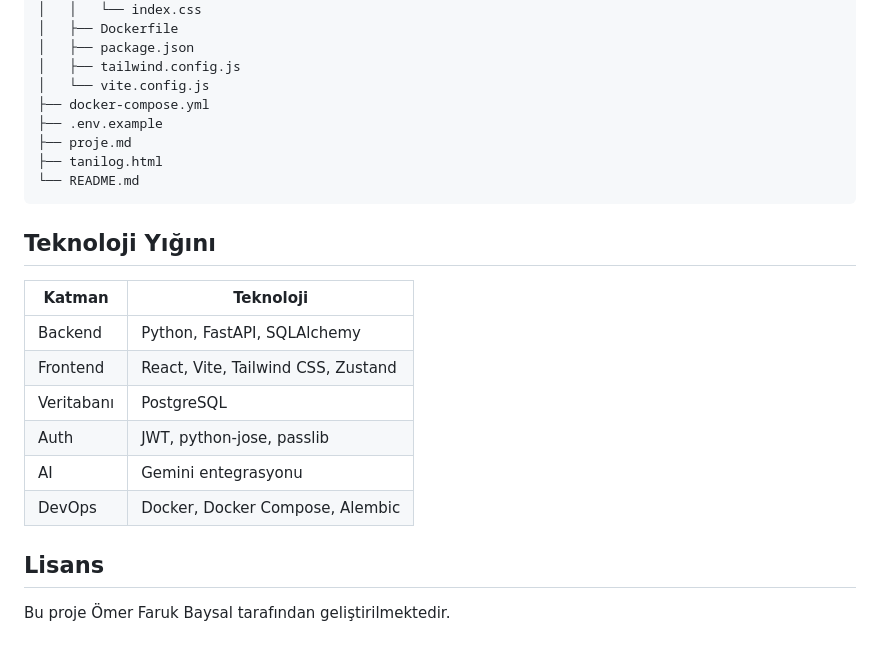
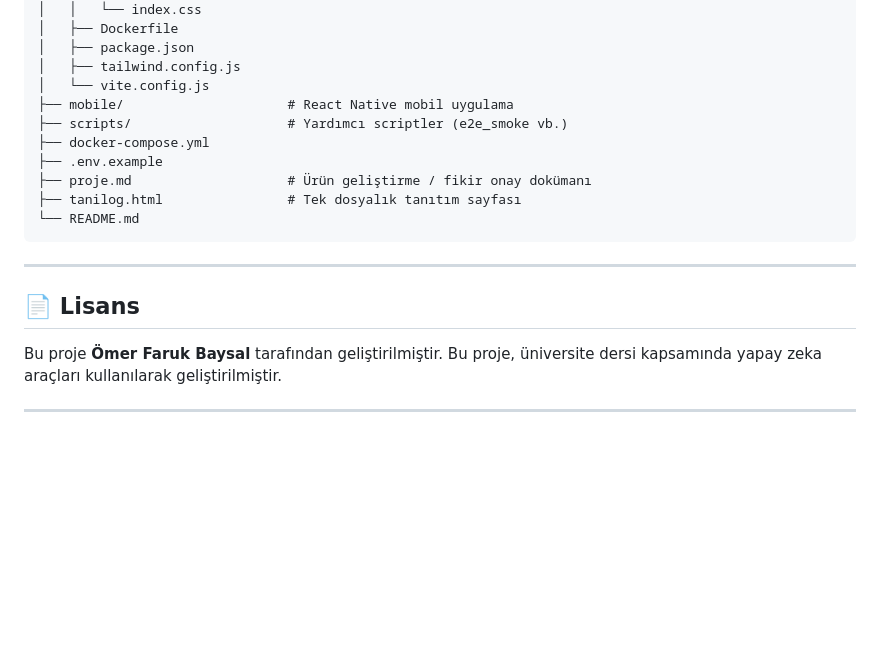
Before and after one commit to omerfarukbaysal04/tanilog, a Markdown page: README.md, the part around one of its changes. Rendered like a GitHub page; blank space fills up the shorter version.

````diff
--- a/README.md
+++ b/README.md
@@ -71,25 +164,26 @@ tanilog/
 │   ├── package.json
 │   ├── tailwind.config.js
 │   └── vite.config.js
+├── mobile/                     # React Native mobil uygulama
+├── scripts/                    # Yardımcı scriptler (e2e_smoke vb.)
 ├── docker-compose.yml
 ├── .env.example
-├── proje.md
-├── tanilog.html
+├── proje.md                    # Ürün geliştirme / fikir onay dokümanı
+├── tanilog.html                # Tek dosyalık tanıtım sayfası
 └── README.md
 ```
 
-## Teknoloji Yığını
-
-| Katman     | Teknoloji                          |
-| ---------- | ---------------------------------- |
-| Backend    | Python, FastAPI, SQLAlchemy        |
-| Frontend   | React, Vite, Tailwind CSS, Zustand |
-| Veritabanı | PostgreSQL                         |
-| Auth       | JWT, python-jose, passlib          |
-| AI         | Gemini entegrasyonu                |
-| DevOps     | Docker, Docker Compose, Alembic    |
+---
 
 
-## Lisans
+## 📄 Lisans
 
-Bu proje Ömer Faruk Baysal tarafından geliştirilmektedir.
+Bu proje **Ömer Faruk Baysal** tarafından geliştirilmiştir.
+Bu proje, üniversite dersi kapsamında yapay zeka araçları kullanılarak geliştirilmiştir.
+
+<div align="center">
+
+---
+
+
+</div>
````
Also changed, not shown: other parts of README.md (+108 -15 lines).
